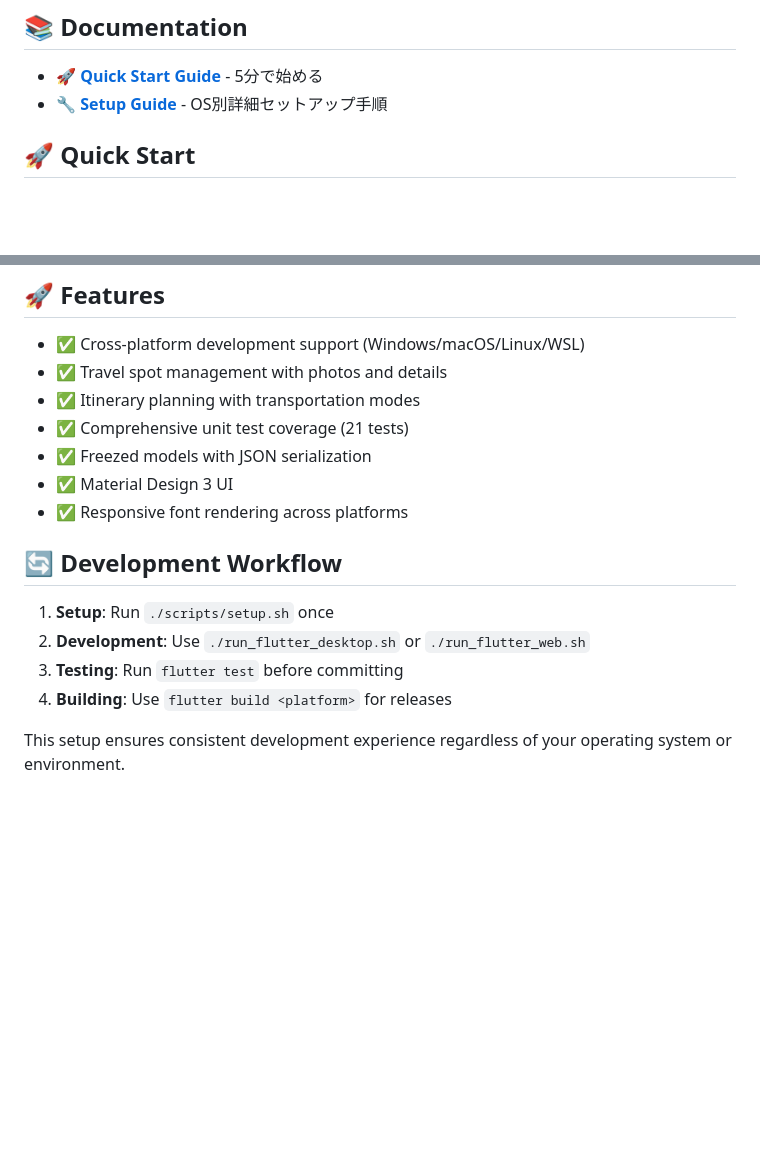
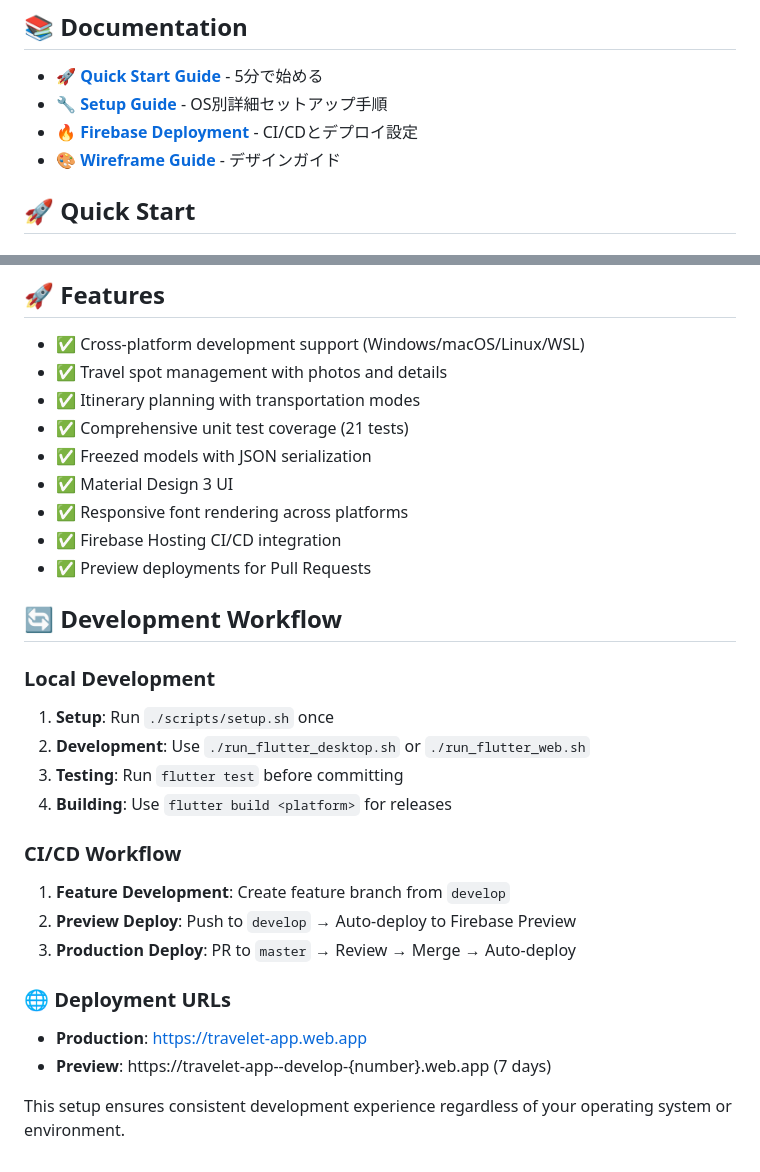
Before and after one commit to t-matzm0/travelet_flutter, a Markdown page: README.md, 2 parts joined by grey strips. Rendered like a GitHub page; blank space fills up the shorter version.

```diff
--- a/README.md
+++ b/README.md
@@ -6,6 +6,8 @@ A cross-platform travel planning application built with Flutter, supporting mult
 
 - 🚀 **[Quick Start Guide](docs/QUICK_START.md)** - 5分で始める
 - 🔧 **[Setup Guide](docs/SETUP_GUIDE.md)** - OS別詳細セットアップ手順
+- 🔥 **[Firebase Deployment](docs/FIREBASE_DEPLOYMENT.md)** - CI/CDとデプロイ設定
+- 🎨 **[Wireframe Guide](docs/WIREFRAME_GUIDE.md)** - デザインガイド
 
 ## 🚀 Quick Start
 
@@ -182,12 +184,24 @@ Run `flutter doctor` to check for platform-specific configuration issues.
 - ✅ Freezed models with JSON serialization
 - ✅ Material Design 3 UI
 - ✅ Responsive font rendering across platforms
+- ✅ Firebase Hosting CI/CD integration
+- ✅ Preview deployments for Pull Requests
 
 ## 🔄 Development Workflow
 
+### Local Development
 1. **Setup**: Run `./scripts/setup.sh` once
 2. **Development**: Use `./run_flutter_desktop.sh` or `./run_flutter_web.sh`
 3. **Testing**: Run `flutter test` before committing
 4. **Building**: Use `flutter build <platform>` for releases
 
+### CI/CD Workflow
+1. **Feature Development**: Create feature branch from `develop`
+2. **Preview Deploy**: Push to `develop` → Auto-deploy to Firebase Preview
+3. **Production Deploy**: PR to `master` → Review → Merge → Auto-deploy
+
+### 🌐 Deployment URLs
+- **Production**: https://travelet-app.web.app
+- **Preview**: https://travelet-app--develop-{number}.web.app (7 days)
+
 This setup ensures consistent development experience regardless of your operating system or environment.
```
Also changed, not shown: docs/FIREBASE_SETUP_STEPS.md (added, +104 -0 lines).
